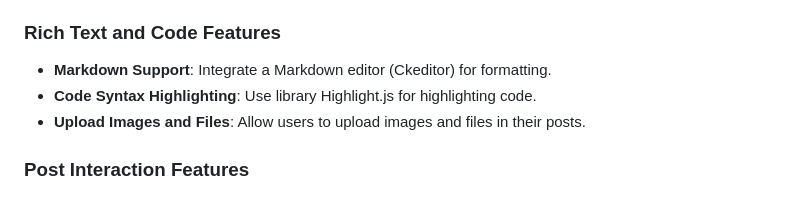
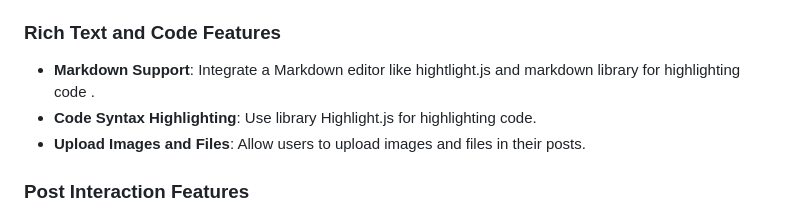
Before and after one commit to Gianguyen1234/BlogPost_PHP_Laravel, a Markdown page: README.md, the part around the change. Drawn GitHub-style.

```diff
--- a/README.md
+++ b/README.md
@@ -38,7 +38,7 @@ This blog application is designed to provide users with an intuitive interface f
 - **Post Slug Generation**: Automatically generate a unique, URL-friendly slug from the post title.
 
 ### Rich Text and Code Features
-- **Markdown Support**: Integrate a Markdown editor (Ckeditor) for formatting.
+- **Markdown Support**: Integrate a Markdown editor like hightlight.js and markdown library for highlighting code .
 - **Code Syntax Highlighting**: Use library Highlight.js for highlighting code.
 - **Upload Images and Files**: Allow users to upload images and files in their posts.
 
```
